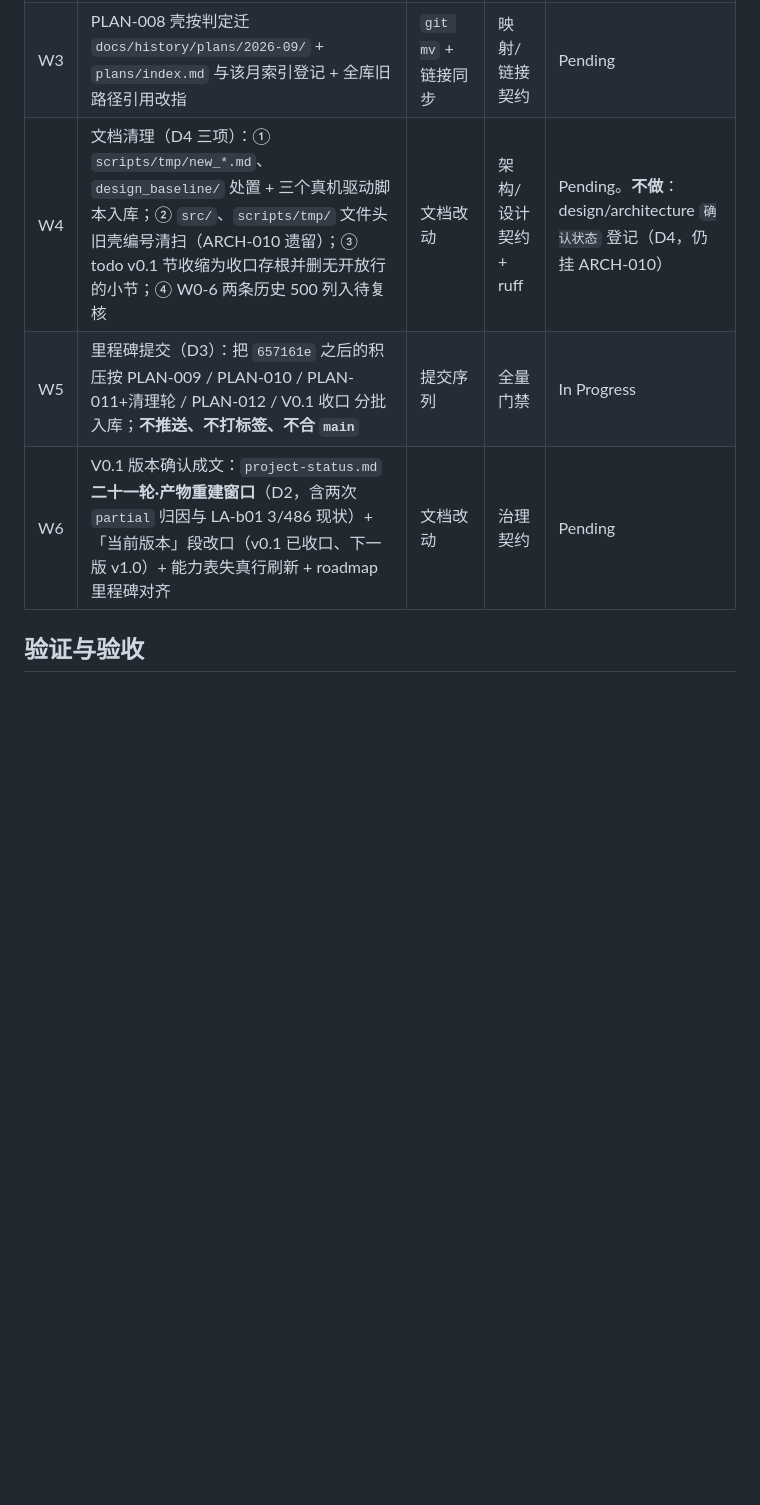
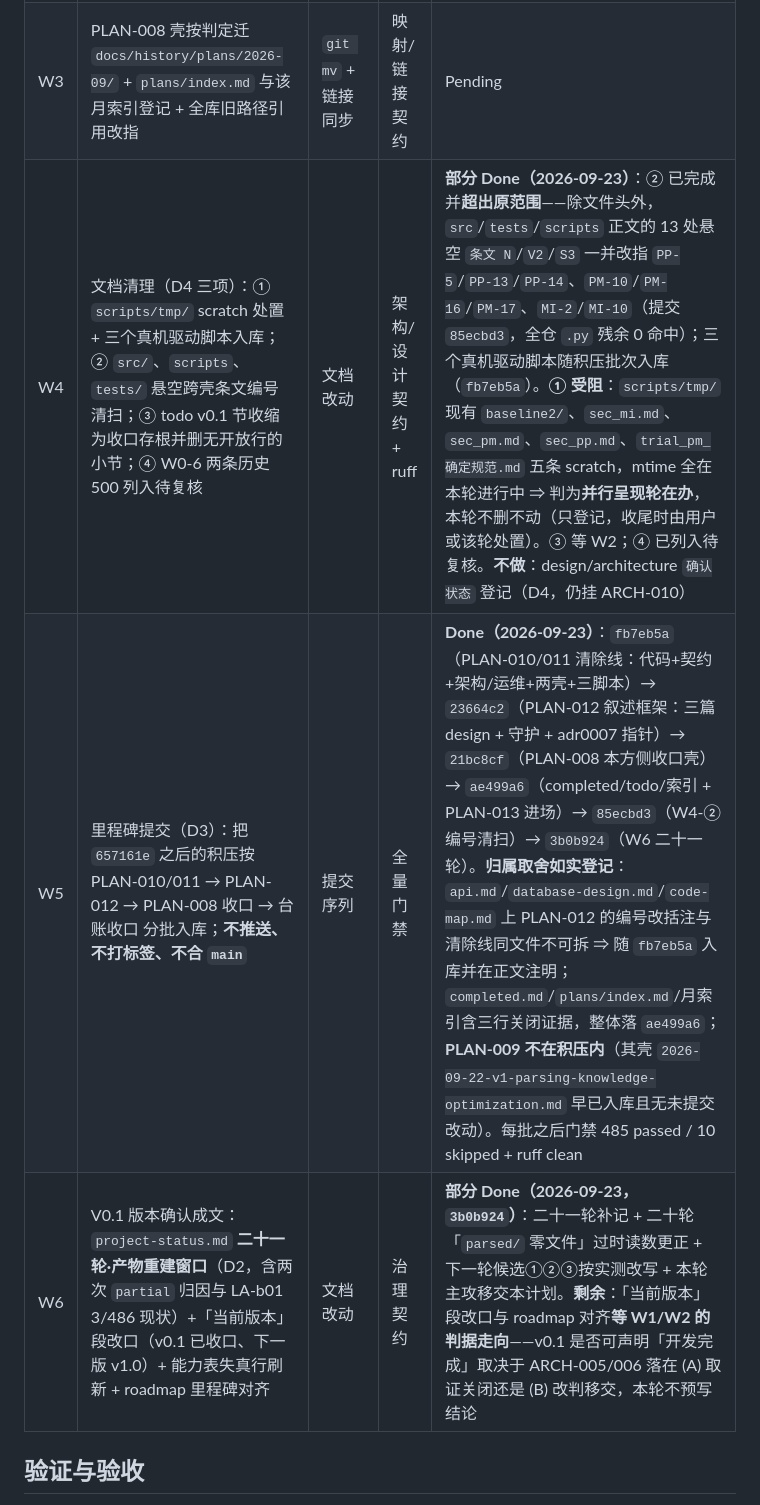
Before and after one commit to swfswf1234/Axiom-Flow, a Markdown page: docs/plans/2026-09-23-v01-closeout-doc-cleanup.md, the part around the change. Rendered like a GitHub page; blank space fills up the shorter version.

Commit message:
docs: PLAN-013 W4/W5/W6 进度登记（编号清扫越界与 scratch 受阻如实入册）
- W5 Done：`657161e` 之后积压按 5 个里程碑提交入库，不推送、不打标签、不合 `main`；
  同文件跨轮次的归属取舍写进正文，PLAN-009 核实不在积压内
- W4 部分：② 文件头+正文悬空条文编号全清（13 处越界已完成，按事实登记）；
  ① `scripts/tmp/` 五条 scratch 判为并行呈现轮在办 ⇒ 本轮不删不动，只登记
- W6 部分：二十一轮补记与过时读数更正已入库；「当前版本」改口与 roadmap 对齐
  等 W1 判据走向，不预写「V0.1 开发完成」结论

```diff
--- a/docs/plans/2026-09-23-v01-closeout-doc-cleanup.md
+++ b/docs/plans/2026-09-23-v01-closeout-doc-cleanup.md
@@ -109,9 +109,9 @@ DesignRef**（S4 第 2 项），不改任何行为。
 | W1 | 判据取证补做（D1）：向根侧下达两步动作 → 本仓库只读复验（访问日志出现 `/pages` 一条 + `af_block_edits` 出现 1 行）→ 读数写入本壳与 PLAN-008 承载节；同时把壳内「三本生效版本各 20 页可联调」的失真口径按实测覆盖 | 取证读数 + 文档改动 | 契约 | In Progress（步骤已下达，等根侧动作；不可成立时按 D1 边界回退到移交） |
 | W2 | 关闭四行：ARCH-005/006 → PLAN-008（W6/W7）→ ARCH-001 聚合行；todo 行压缩 + completed.md 迁移（证据在此安家） | 台账改动 | 治理契约 | Pending（等 W1 读数） |
 | W3 | PLAN-008 壳按判定迁 `docs/history/plans/2026-09/` + `plans/index.md` 与该月索引登记 + 全库旧路径引用改指 | `git mv` + 链接同步 | 映射/链接契约 | Pending |
-| W4 | 文档清理（D4 三项）：① `scripts/tmp/new_*.md`、`design_baseline/` 处置 + 三个真机驱动脚本入库；② `src/`、`scripts/tmp/` 文件头旧壳编号清扫（ARCH-010 遗留）；③ todo v0.1 节收缩为收口存根并删无开放行的小节；④ W0-6 两条历史 500 列入待复核 | 文档改动 | 架构/设计契约 + ruff | Pending。**不做**：design/architecture `确认状态` 登记（D4，仍挂 ARCH-010） |
-| W5 | 里程碑提交（D3）：把 `657161e` 之后的积压按 PLAN-009 / PLAN-010 / PLAN-011+清理轮 / PLAN-012 / V0.1 收口 分批入库；**不推送、不打标签、不合 `main`** | 提交序列 | 全量门禁 | In Progress |
-| W6 | V0.1 版本确认成文：`project-status.md` **二十一轮·产物重建窗口**（D2，含两次 `partial` 归因与 LA-b01 3/486 现状）+「当前版本」段改口（v0.1 已收口、下一版 v1.0）+ 能力表失真行刷新 + roadmap 里程碑对齐 | 文档改动 | 治理契约 | Pending |
+| W4 | 文档清理（D4 三项）：① `scripts/tmp/` scratch 处置 + 三个真机驱动脚本入库；② `src/`、`scripts`、`tests/` 悬空跨壳条文编号清扫；③ todo v0.1 节收缩为收口存根并删无开放行的小节；④ W0-6 两条历史 500 列入待复核 | 文档改动 | 架构/设计契约 + ruff | **部分 Done（2026-09-23）**：② 已完成并**超出原范围**——除文件头外，`src`/`tests`/`scripts` 正文的 13 处悬空 `条文 N`/`V2`/`S3` 一并改指 `PP-5`/`PP-13`/`PP-14`、`PM-10`/`PM-16`/`PM-17`、`MI-2`/`MI-10`（提交 `85ecbd3`，全仓 `.py` 残余 0 命中）；三个真机驱动脚本随积压批次入库（`fb7eb5a`）。**① 受阻**：`scripts/tmp/` 现有 `baseline2/`、`sec_mi.md`、`sec_pm.md`、`sec_pp.md`、`trial_pm_确定规范.md` 五条 scratch，mtime 全在本轮进行中 ⇒ 判为**并行呈现轮在办**，本轮不删不动（只登记，收尾时由用户或该轮处置）。③ 等 W2；④ 已列入待复核。**不做**：design/architecture `确认状态` 登记（D4，仍挂 ARCH-010） |
+| W5 | 里程碑提交（D3）：把 `657161e` 之后的积压按 PLAN-010/011 → PLAN-012 → PLAN-008 收口 → 台账收口 分批入库；**不推送、不打标签、不合 `main`** | 提交序列 | 全量门禁 | **Done（2026-09-23）**：`fb7eb5a`（PLAN-010/011 清除线：代码+契约+架构/运维+两壳+三脚本）→ `23664c2`（PLAN-012 叙述框架：三篇 design + 守护 + adr0007 指针）→ `21bc8cf`（PLAN-008 本方侧收口壳）→ `ae499a6`（completed/todo/索引 + PLAN-013 进场）→ `85ecbd3`（W4-② 编号清扫）→ `3b0b924`（W6 二十一轮）。**归属取舍如实登记**：`api.md`/`database-design.md`/`code-map.md` 上 PLAN-012 的编号改括注与清除线同文件不可拆 ⇒ 随 `fb7eb5a` 入库并在正文注明；`completed.md`/`plans/index.md`/月索引含三行关闭证据，整体落 `ae499a6`；**PLAN-009 不在积压内**（其壳 `2026-09-22-v1-parsing-knowledge-optimization.md` 早已入库且无未提交改动）。每批之后门禁 485 passed / 10 skipped + ruff clean |
+| W6 | V0.1 版本确认成文：`project-status.md` **二十一轮·产物重建窗口**（D2，含两次 `partial` 归因与 LA-b01 3/486 现状）+「当前版本」段改口（v0.1 已收口、下一版 v1.0）+ 能力表失真行刷新 + roadmap 里程碑对齐 | 文档改动 | 治理契约 | **部分 Done（2026-09-23，`3b0b924`）**：二十一轮补记 + 二十轮「`parsed/` 零文件」过时读数更正 + 下一轮候选①②③按实测改写 + 本轮主攻移交本计划。**剩余**：「当前版本」段改口与 roadmap 对齐**等 W1/W2 的判据走向**——v0.1 是否可声明「开发完成」取决于 ARCH-005/006 落在 (A) 取证关闭还是 (B) 改判移交，本轮不预写结论 |
 
 ## 验证与验收
 
```
